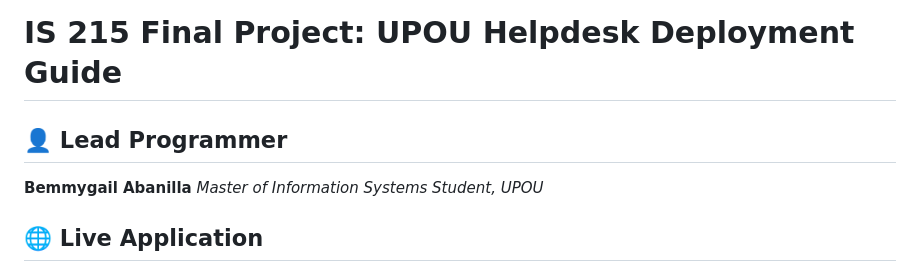
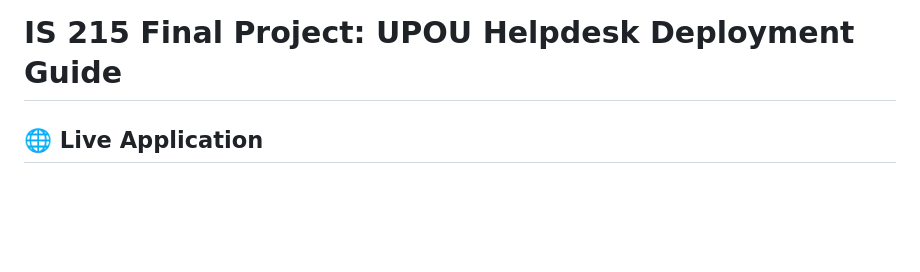
Before and after one commit to bsabanilla-UP/IS215-UPOU-Helpdesk, a Markdown page: README.md, the part around the change. GitHub-like rendering; blank space fills up the shorter version.

Commit message:
Remove lead programmer section from README
Removed lead programmer information from README.

```diff
--- a/README.md
+++ b/README.md
@@ -1,7 +1,4 @@
 # IS 215 Final Project: UPOU Helpdesk Deployment Guide
-
-## 👤 Lead Programmer
-**Bemmygail Abanilla** *Master of Information Systems Student, UPOU*
 
 ## 🌐 Live Application
 * **URL:** [https://project.bsabanilla.is215.upou.io](https://project.bsabanilla.is215.upou.io)
```
